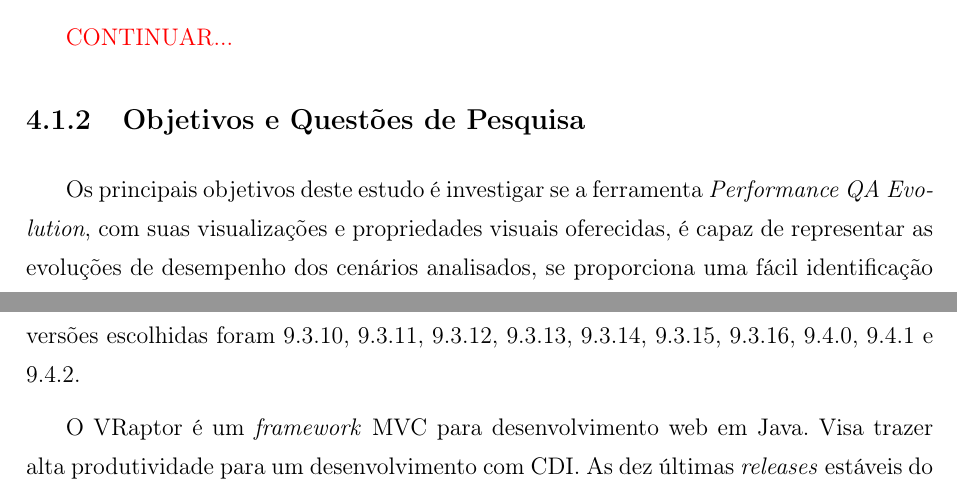
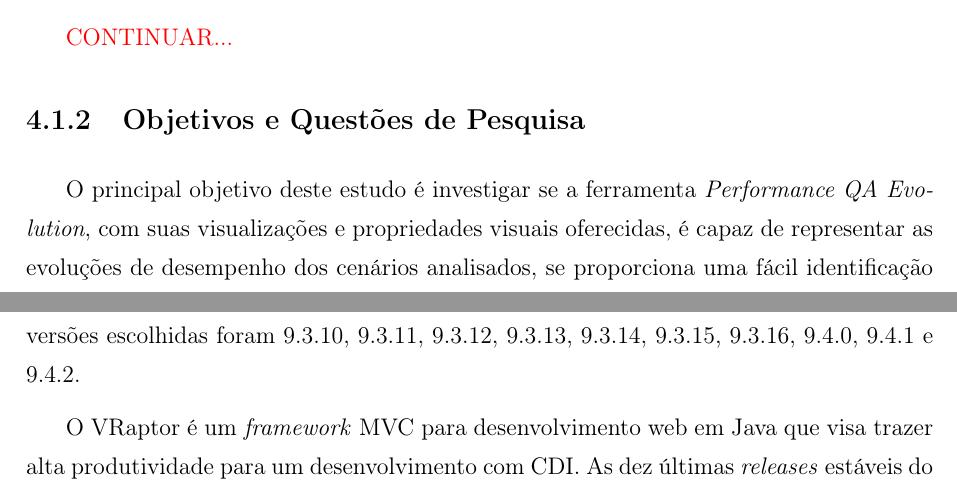
Before and after one commit to leosilva/dissertacao, a LaTeX thesis (Modelo-PPgSC.tex, which reads Capitulos/Capitulo4.tex): two parts of pages 68 and 69 of 83, joined at a grey line, cut so that both start at the same text. Compiled offline with pdfLaTeX; a LaTeX package or settings file that is missing is left out.

Commit message:
continuação da escrita do capítulo 4

```diff
--- a/Capitulos/Capitulo4.tex
+++ b/Capitulos/Capitulo4.tex
@@ -21,7 +21,7 @@ As principais contribuições desta avaliação são: (i) a identificação visu
 
 \subsection{Objetivos e Questões de Pesquisa} \label{subsec:avaliacao-objetivos-questoes-pesquisa}
 
-Os principais objetivos deste estudo é investigar se a ferramenta \textit{\toolName}, com suas visualizações e propriedades visuais oferecidas, é capaz de representar as evoluções de desempenho dos cenários analisados, se proporciona uma fácil identificação desses desvios pelos usuários e se é útil para as equipes de desenvolvimento dos sistemas analisados. Ao utilizar a ferramenta, os usuários poderão identificar os cenários com desvios de desempenho e, a partir da análise do grafo de chamadas de cada um deles, tomar conhecimento sobre os \textit{commits} dos métodos que possivelmente foram os responsáveis pelo desvio. A partir de então, ações podem ser tomadas pela equipe de desenvolvimento para sanar possíveis problemas no desempenho das aplicações. O estudo foi guiado pelas seguintes questões de pesquisa:
+O principal objetivo deste estudo é investigar se a ferramenta \textit{\toolName}, com suas visualizações e propriedades visuais oferecidas, é capaz de representar as evoluções de desempenho dos cenários analisados, se proporciona uma fácil identificação desses desvios pelos usuários e se é útil para as equipes de desenvolvimento dos sistemas analisados. Ao utilizar a ferramenta, os usuários poderão identificar os cenários com desvios de desempenho e, a partir da análise do grafo de chamadas de cada um deles, tomar conhecimento sobre os \textit{commits} dos métodos que possivelmente foram os responsáveis pelo desvio. A partir de então, ações podem ser tomadas pela equipe de desenvolvimento para sanar possíveis problemas no desempenho das aplicações. O estudo foi guiado pelas seguintes questões de pesquisa:
 
 \textbf{QP1. A ferramenta proposta é capaz de exibir representações visuais que fornecem informações sobre os cenários de determinado \textit{release} de um sistema que tiveram o maior desvio de desempenho dentre os analisados?} Após as análises realizadas nos \textit{releases} dos sistemas, a expectativa é que a visualização da sumarização de cenários seja capaz de exibir metáforas visuais que permitam aos usuários identificar informações sobre os cenários. É esperado que a complexidade na identificação dessas informações seja baixa através da metáfora visual e interações oferecidas para ajudar os usuários nessa identificação.
 
@@ -35,7 +35,7 @@ Neste estudo foram usados dois sistemas \textit{open-source} de diferentes domí
 
 A partir desses critérios, foram escolhidos os sistemas Jetty \cite{Jetty2016} e o VRaptor \cite{VRaptor2017}. O Jetty é um servidor web e um servlet contêiner Java capaz de fornecer conteúdo estático e dinâmico a partir de instanciações \textit{standalone} ou embutidas. As dez últimas \textit{releases} estáveis do Jetty foram escolhidas no momento do início do estudo. Dessa forma, as versões escolhidas foram 9.3.10, 9.3.11, 9.3.12, 9.3.13, 9.3.14, 9.3.15, 9.3.16, 9.4.0, 9.4.1 e 9.4.2.
 
-O VRaptor é um \textit{framework} MVC para desenvolvimento web em Java. Visa trazer alta produtividade para um desenvolvimento com CDI. As dez últimas \textit{releases} estáveis do VRaptor foram escolhidas no momento do início do estudo. Assim, as versões escolhidas foram 4.0.0.Final, 4.1.0.Final, 4.1.1, 4.1.2, 4.1.3, 4.1.4, 4.2.0.RC1, 4.2.0.RC2, 4.2.0.RC3 e 4.2.0.RC4.
+O VRaptor é um \textit{framework} MVC para desenvolvimento web em Java que visa trazer alta produtividade para um desenvolvimento com CDI. As dez últimas \textit{releases} estáveis do VRaptor foram escolhidas no momento do início do estudo. Assim, as versões escolhidas foram 4.0.0.Final, 4.1.0.Final, 4.1.1, 4.1.2, 4.1.3, 4.1.4, 4.2.0.RC1, 4.2.0.RC2, 4.2.0.RC3 e 4.2.0.RC4.
 
 {\color{red}ESTOU AQUI...}
 
```
